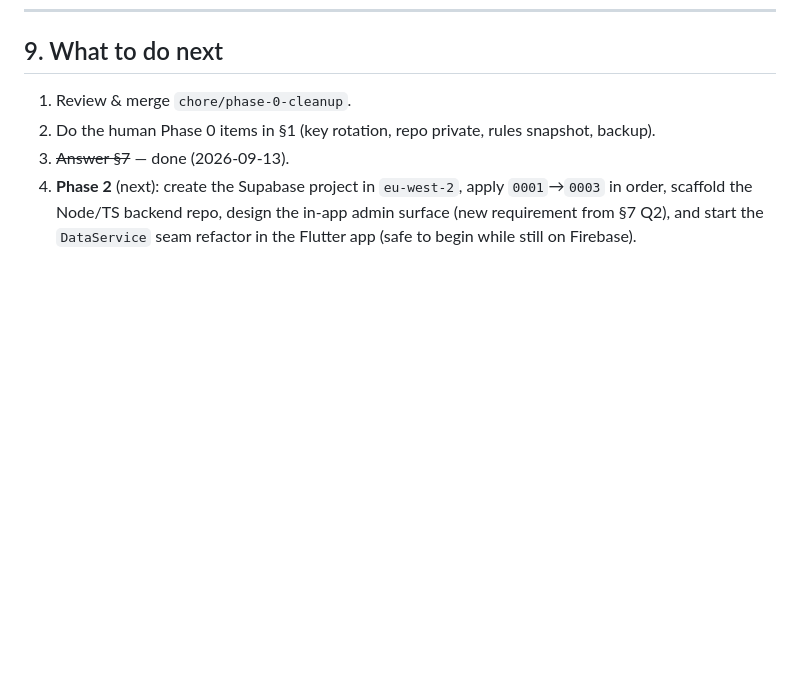
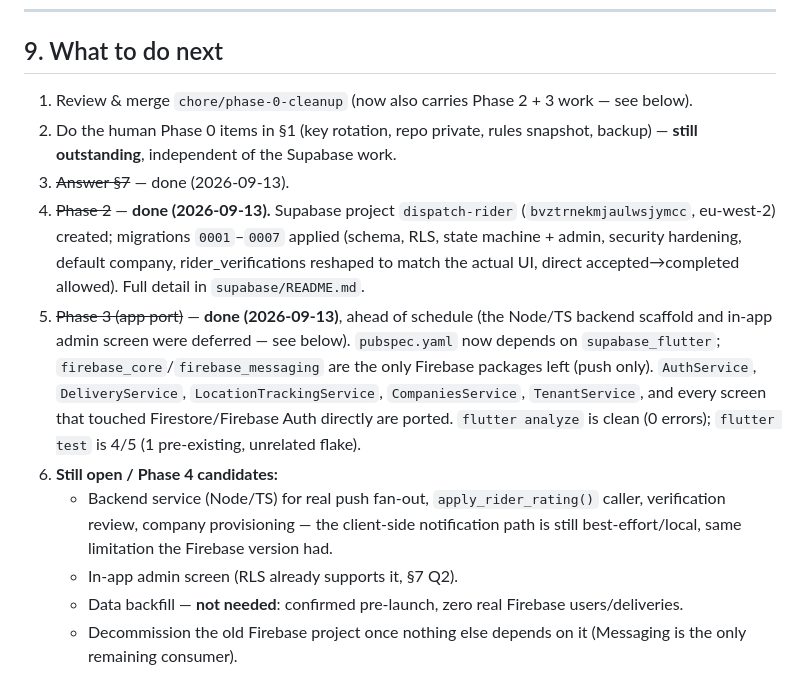
Before and after one commit to ahmedsadeeq2003-bit/dispatch-rider-new, a Markdown page: MIGRATION_PHASE1_DESIGN.md, the part around the change. Rendered like a GitHub page; blank space fills up the shorter version.

Commit message:
docs: update migration status — Phase 2 + 3 complete
Co-Authored-By: Claude Sonnet 5 <noreply@anthropic.com>

```diff
--- a/MIGRATION_PHASE1_DESIGN.md
+++ b/MIGRATION_PHASE1_DESIGN.md
@@ -238,10 +238,25 @@ verify: row counts match recorded baseline; spot-check 10 deliveries end to end
 
 ## 9. What to do next
 
-1. Review & merge `chore/phase-0-cleanup`.
-2. Do the human Phase 0 items in §1 (key rotation, repo private, rules snapshot, backup).
+1. Review & merge `chore/phase-0-cleanup` (now also carries Phase 2 + 3 work — see below).
+2. Do the human Phase 0 items in §1 (key rotation, repo private, rules snapshot, backup) —
+   **still outstanding**, independent of the Supabase work.
 3. ~~Answer §7~~ — done (2026-09-13).
-4. **Phase 2** (next): create the Supabase project in `eu-west-2`, apply `0001`→`0003` in order,
-   scaffold the Node/TS backend repo, design the in-app admin surface (new requirement from §7 Q2),
-   and start the `DataService` seam refactor in the Flutter app (safe to begin while still on
-   Firebase).
+4. ~~Phase 2~~ — **done (2026-09-13).** Supabase project `dispatch-rider`
+   (`bvztrnekmjaulwsjymcc`, eu-west-2) created; migrations `0001`–`0007` applied (schema, RLS,
+   state machine + admin, security hardening, default company, rider_verifications reshaped to
+   match the actual UI, direct accepted→completed allowed). Full detail in `supabase/README.md`.
+5. ~~Phase 3 (app port)~~ — **done (2026-09-13)**, ahead of schedule (the Node/TS backend
+   scaffold and in-app admin screen were deferred — see below). `pubspec.yaml` now depends on
+   `supabase_flutter`; `firebase_core`/`firebase_messaging` are the only Firebase packages left
+   (push only). `AuthService`, `DeliveryService`, `LocationTrackingService`, `CompaniesService`,
+   `TenantService`, and every screen that touched Firestore/Firebase Auth directly are ported.
+   `flutter analyze` is clean (0 errors); `flutter test` is 4/5 (1 pre-existing, unrelated flake).
+6. **Still open / Phase 4 candidates:**
+   - Backend service (Node/TS) for real push fan-out, `apply_rider_rating()` caller, verification
+     review, company provisioning — the client-side notification path is still best-effort/local,
+     same limitation the Firebase version had.
+   - In-app admin screen (RLS already supports it, §7 Q2).
+   - Data backfill — **not needed**: confirmed pre-launch, zero real Firebase users/deliveries.
+   - Decommission the old Firebase project once nothing else depends on it (Messaging is the
+     only remaining consumer).
```
